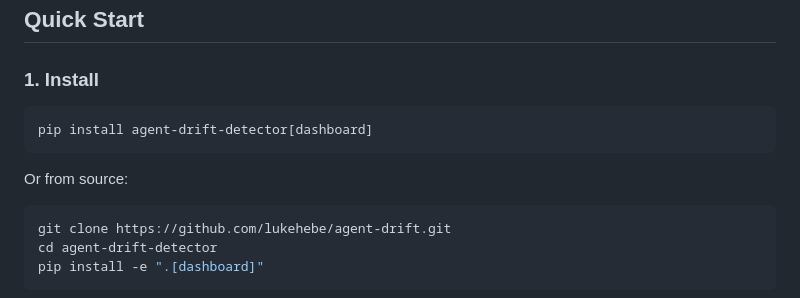
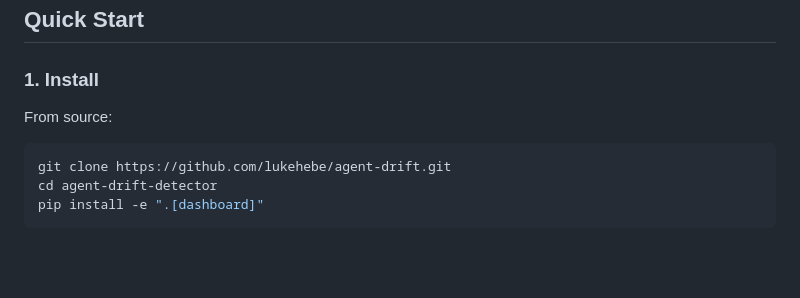
Before and after one commit to lukehebe/Agent-Drift, a Markdown page: README.md, the part around the change. Drawn GitHub-style; blank space fills up the shorter version.

Commit message:
Update installation instructions in README
Removed installation instructions for pip and clarified source installation steps.

````diff
--- a/README.md
+++ b/README.md
@@ -22,11 +22,7 @@ When behavior deviates from baseline, you get alerts.
 
 ### 1. Install
 
-```bash
-pip install agent-drift-detector[dashboard]
-```
-
-Or from source:
+From source:
 ```bash
 git clone https://github.com/lukehebe/agent-drift.git
 cd agent-drift-detector
````
